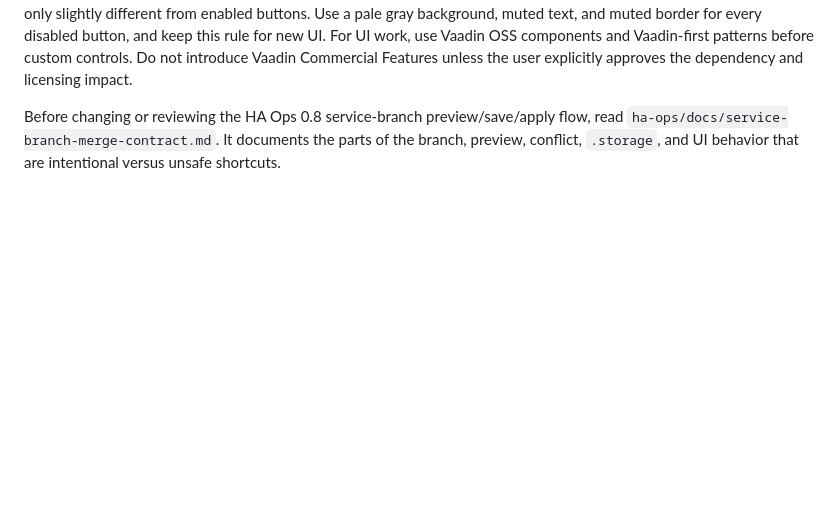
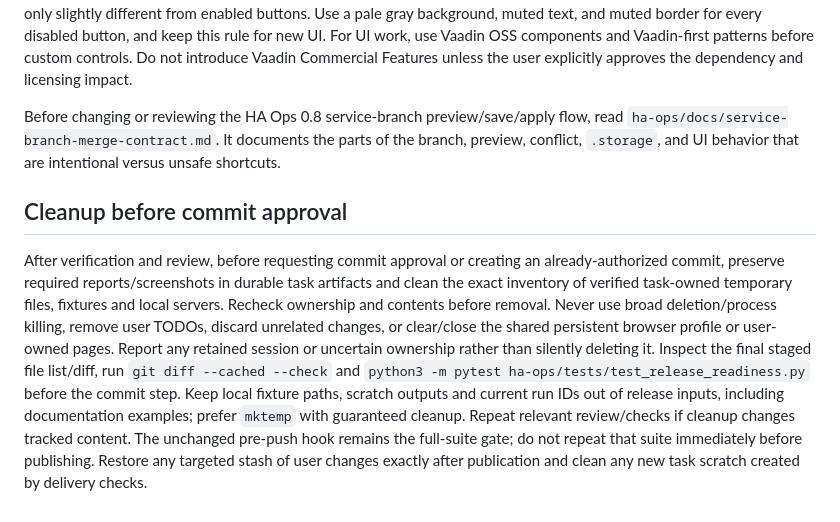
Before and after one commit to alex-ander-is/ha-ops-addon, a Markdown page: AGENTS.md, the part around the change. GitHub-like rendering; blank space fills up the shorter version.

Commit message:
Remove local fixture paths and require pre-commit cleanup
Use an owned mktemp baseline bundle with guaranteed removal and exact historical failure validation. Preserve test evidence before scratch cleanup and run release-readiness on staged inputs before commit approval.

```diff
--- a/AGENTS.md
+++ b/AGENTS.md
@@ -18,3 +18,21 @@ Before changing or reviewing the HA Ops 0.8 service-branch preview/save/apply
 flow, read `ha-ops/docs/service-branch-merge-contract.md`. It documents the
 parts of the branch, preview, conflict, `.storage`, and UI behavior that are
 intentional versus unsafe shortcuts.
+
+## Cleanup before commit approval
+
+After verification and review, before requesting commit approval or creating an
+already-authorized commit, preserve required reports/screenshots in durable task
+artifacts and clean the exact inventory of verified task-owned temporary files,
+fixtures and local servers. Recheck ownership and contents before removal. Never
+use broad deletion/process killing, remove user TODOs, discard unrelated changes,
+or clear/close the shared persistent browser profile or user-owned pages. Report
+any retained session or uncertain ownership rather than silently deleting it.
+Inspect the final staged file list/diff, run `git diff --cached --check` and
+`python3 -m pytest ha-ops/tests/test_release_readiness.py` before the commit step.
+Keep local fixture paths, scratch outputs and current run IDs out of release
+inputs, including documentation examples; prefer `mktemp` with guaranteed cleanup.
+Repeat relevant review/checks if cleanup changes tracked content. The unchanged
+pre-push hook remains the full-suite gate; do not repeat that suite immediately
+before publishing. Restore any targeted stash of user changes exactly after
+publication and clean any new task scratch created by delivery checks.
```
Also changed, not shown: 1 other file.
